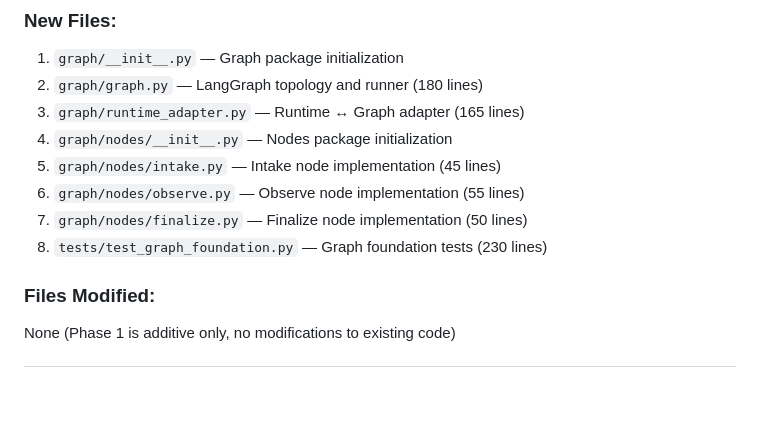
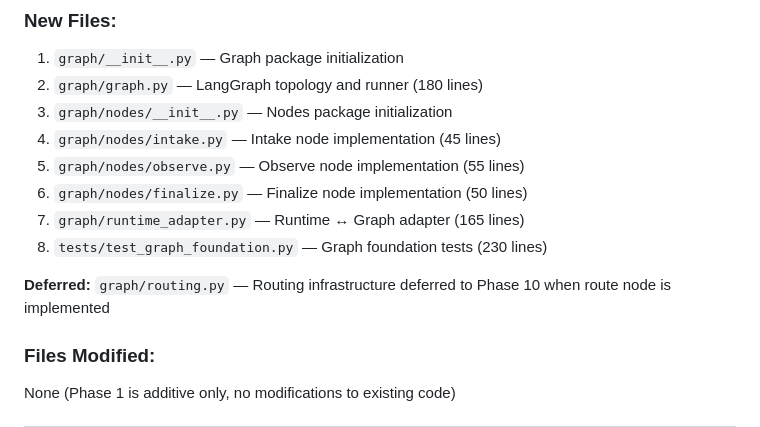
Before and after one commit to Hanan-Abbas/Operonix, a Markdown page: migration/PHASE_1_COMPLETION.md, the part around the change. Drawn GitHub-style; blank space fills up the shorter version.

```diff
--- a/migration/PHASE_1_COMPLETION.md
+++ b/migration/PHASE_1_COMPLETION.md
@@ -170,12 +170,14 @@ START → INTAKE → OBSERVE → FINALIZE → END
 ### New Files:
 1. `graph/__init__.py` — Graph package initialization
 2. `graph/graph.py` — LangGraph topology and runner (180 lines)
-3. `graph/runtime_adapter.py` — Runtime ↔ Graph adapter (165 lines)
-4. `graph/nodes/__init__.py` — Nodes package initialization
-5. `graph/nodes/intake.py` — Intake node implementation (45 lines)
-6. `graph/nodes/observe.py` — Observe node implementation (55 lines)
-7. `graph/nodes/finalize.py` — Finalize node implementation (50 lines)
+3. `graph/nodes/__init__.py` — Nodes package initialization
+4. `graph/nodes/intake.py` — Intake node implementation (45 lines)
+5. `graph/nodes/observe.py` — Observe node implementation (55 lines)
+6. `graph/nodes/finalize.py` — Finalize node implementation (50 lines)
+7. `graph/runtime_adapter.py` — Runtime ↔ Graph adapter (165 lines)
 8. `tests/test_graph_foundation.py` — Graph foundation tests (230 lines)
+
+**Deferred:** `graph/routing.py` — Routing infrastructure deferred to Phase 10 when route node is implemented
 
 ### Files Modified:
 None (Phase 1 is additive only, no modifications to existing code)
```
